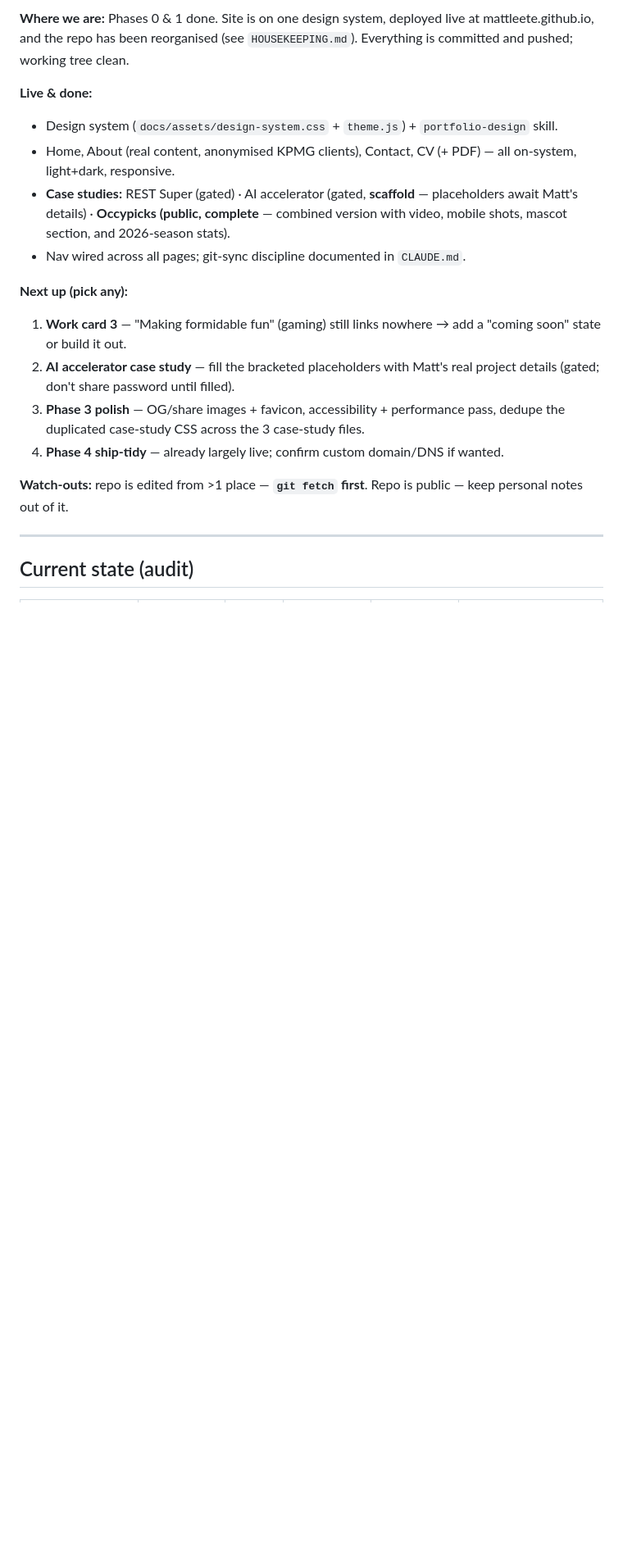
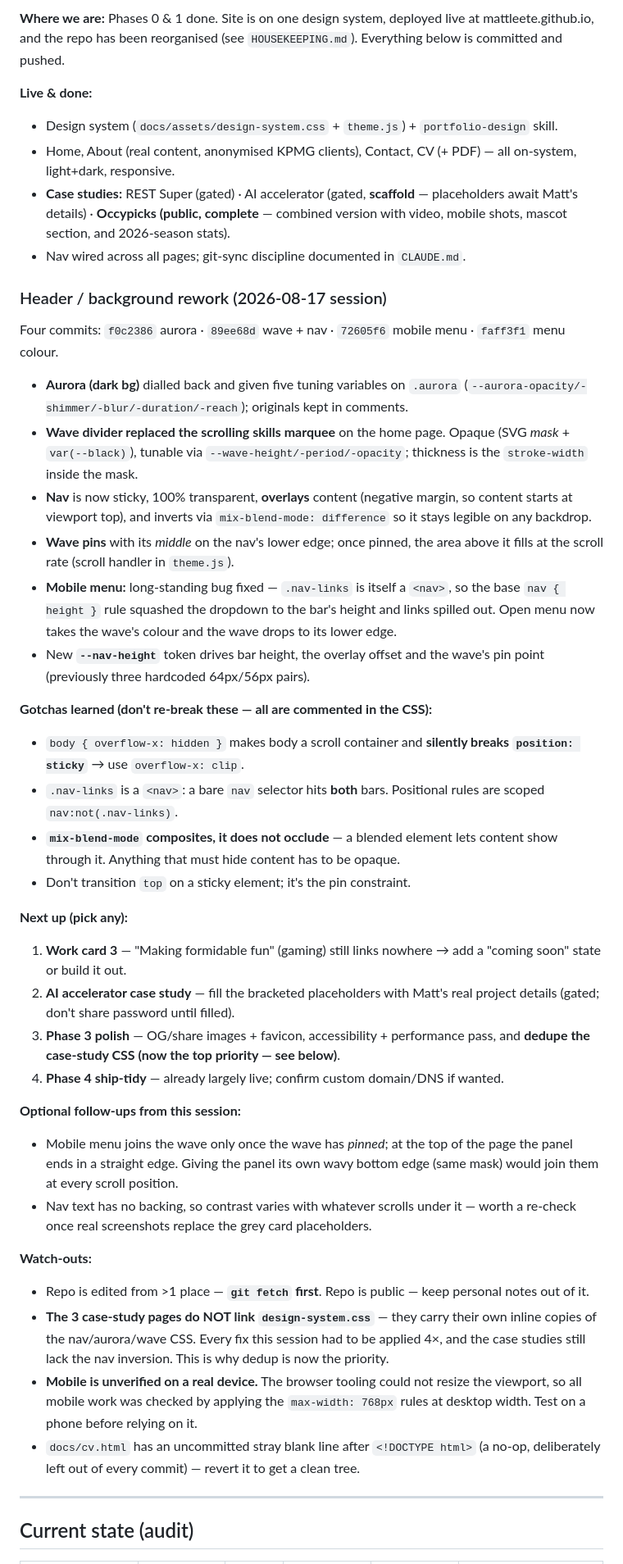
Before and after one commit to mattleete/mattleete.github.io, a Markdown page: PLAN.md, the part around one of its changes. Shown at 82% size. Drawn GitHub-style; blank space fills up the shorter version.

Commit message:
Update PLAN.md hand-off after the header/wave/nav session
Rewrites "Current status / Next up" with what shipped (commits f0c2386,
89ee68d, 72605f6, faff3f1), the CSS gotchas worth not re-breaking, and the
revised next-up list.

Two substantive changes beyond a status refresh:

- Case-study CSS dedup is promoted to the top Phase 3 priority, ahead of
  favicon/OG images. The 3 case-study pages don't link design-system.css, so
  each of this session's three bugs had to be fixed four times over, and those
  pages still lack the nav inversion. The duplication is now the thing slowing
  every other change down.
- Records two caveats plainly: mobile was verified by applying the 768px rules
  at desktop width rather than on a device, and the open mobile menu only joins
  the wave once the wave has pinned.

Also reverts a stray no-op blank line in docs/cv.html that had been sitting
uncommitted in the working tree all session.

Co-Authored-By: Claude Opus 5 <noreply@anthropic.com>

```diff
--- a/PLAN.md
+++ b/PLAN.md
@@ -10,5 +10,5 @@
 
-**Where we are:** Phases 0 & 1 done. Site is on one design system, deployed live at mattleete.github.io, and the repo has been reorganised (see `HOUSEKEEPING.md`). Everything is committed and pushed; working tree clean.
+**Where we are:** Phases 0 & 1 done. Site is on one design system, deployed live at mattleete.github.io, and the repo has been reorganised (see `HOUSEKEEPING.md`). Everything below is committed and pushed.
 
 **Live & done:**
 - Design system (`docs/assets/design-system.css` + `theme.js`) + `portfolio-design` skill.
@@ -16,13 +16,58 @@
 - **Case studies:** REST Super (gated) · AI accelerator (gated, **scaffold** — placeholders await Matt's details) · **Occypicks (public, complete** — combined version with video, mobile shots, mascot section, and 2026-season stats).
 - Nav wired across all pages; git-sync discipline documented in `CLAUDE.md`.
 
+### Header / background rework (2026-08-17 session)
+Four commits: `f0c2386` aurora · `89ee68d` wave + nav · `72605f6` mobile menu · `faff3f1` menu colour.
+
+- **Aurora (dark bg)** dialled back and given five tuning variables on `.aurora`
+  (`--aurora-opacity/-shimmer/-blur/-duration/-reach`); originals kept in comments.
+- **Wave divider replaced the scrolling skills marquee** on the home page. Opaque
+  (SVG *mask* + `var(--black)`), tunable via `--wave-height/-period/-opacity`;
+  thickness is the `stroke-width` inside the mask.
+- **Nav** is now sticky, 100% transparent, **overlays** content (negative margin, so
+  content starts at viewport top), and inverts via `mix-blend-mode: difference`
+  so it stays legible on any backdrop.
+- **Wave pins** with its *middle* on the nav's lower edge; once pinned, the area
+  above it fills at the scroll rate (scroll handler in `theme.js`).
+- **Mobile menu:** long-standing bug fixed — `.nav-links` is itself a `<nav>`, so the
+  base `nav { height }` rule squashed the dropdown to the bar's height and links
+  spilled out. Open menu now takes the wave's colour and the wave drops to its
+  lower edge.
+- New **`--nav-height`** token drives bar height, the overlay offset and the wave's
+  pin point (previously three hardcoded 64px/56px pairs).
+
+**Gotchas learned (don't re-break these — all are commented in the CSS):**
+- `body { overflow-x: hidden }` makes body a scroll container and **silently breaks
+  `position: sticky`** → use `overflow-x: clip`.
+- `.nav-links` is a `<nav>`: a bare `nav` selector hits **both** bars. Positional rules
+  are scoped `nav:not(.nav-links)`.
+- **`mix-blend-mode` composites, it does not occlude** — a blended element lets content
+  show through it. Anything that must hide content has to be opaque.
+- Don't transition `top` on a sticky element; it's the pin constraint.
+
 **Next up (pick any):**
 1. **Work card 3** — "Making formidable fun" (gaming) still links nowhere → add a "coming soon" state or build it out.
 2. **AI accelerator case study** — fill the bracketed placeholders with Matt's real project details (gated; don't share password until filled).
-3. **Phase 3 polish** — OG/share images + favicon, accessibility + performance pass, dedupe the duplicated case-study CSS across the 3 case-study files.
+3. **Phase 3 polish** — OG/share images + favicon, accessibility + performance pass, and **dedupe the case-study CSS (now the top priority — see below)**.
 4. **Phase 4 ship-tidy** — already largely live; confirm custom domain/DNS if wanted.
 
-**Watch-outs:** repo is edited from >1 place — **`git fetch` first**. Repo is public — keep personal notes out of it.
+**Optional follow-ups from this session:**
+- Mobile menu joins the wave only once the wave has *pinned*; at the top of the page the
+  panel ends in a straight edge. Giving the panel its own wavy bottom edge (same mask)
+  would join them at every scroll position.
+- Nav text has no backing, so contrast varies with whatever scrolls under it — worth a
+  re-check once real screenshots replace the grey card placeholders.
+
+**Watch-outs:**
+- Repo is edited from >1 place — **`git fetch` first**. Repo is public — keep personal notes out of it.
+- **The 3 case-study pages do NOT link `design-system.css`** — they carry their own inline
+  copies of the nav/aurora/wave CSS. Every fix this session had to be applied 4×, and the
+  case studies still lack the nav inversion. This is why dedup is now the priority.
+- **Mobile is unverified on a real device.** The browser tooling could not resize the
+  viewport, so all mobile work was checked by applying the `max-width: 768px` rules at
+  desktop width. Test on a phone before relying on it.
+- `docs/cv.html` has an uncommitted stray blank line after `<!DOCTYPE html>` (a no-op,
+  deliberately left out of every commit) — revert it to get a clean tree.
 
 ---
 
```
Also changed, not shown: other parts of PLAN.md (+1 -1 lines).
